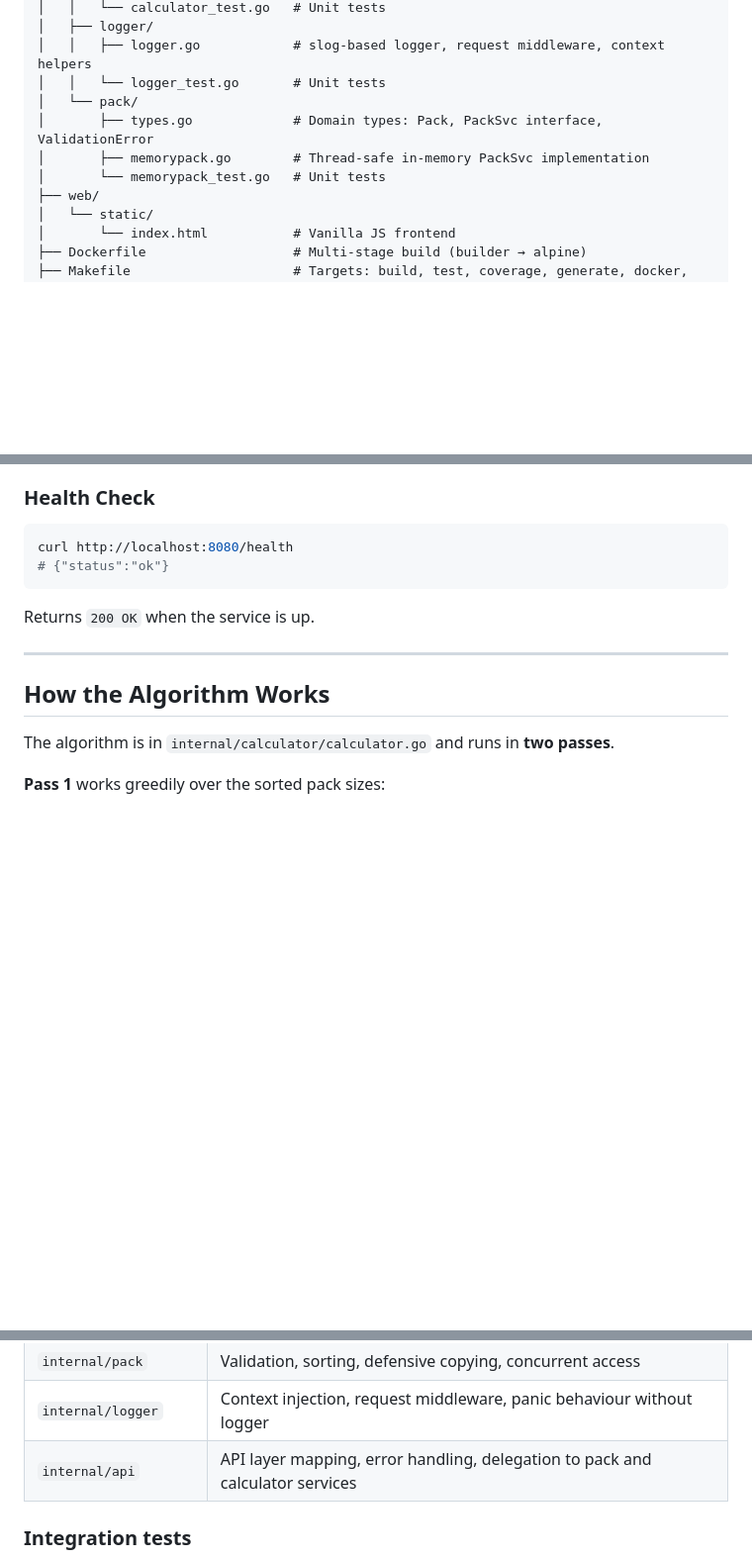
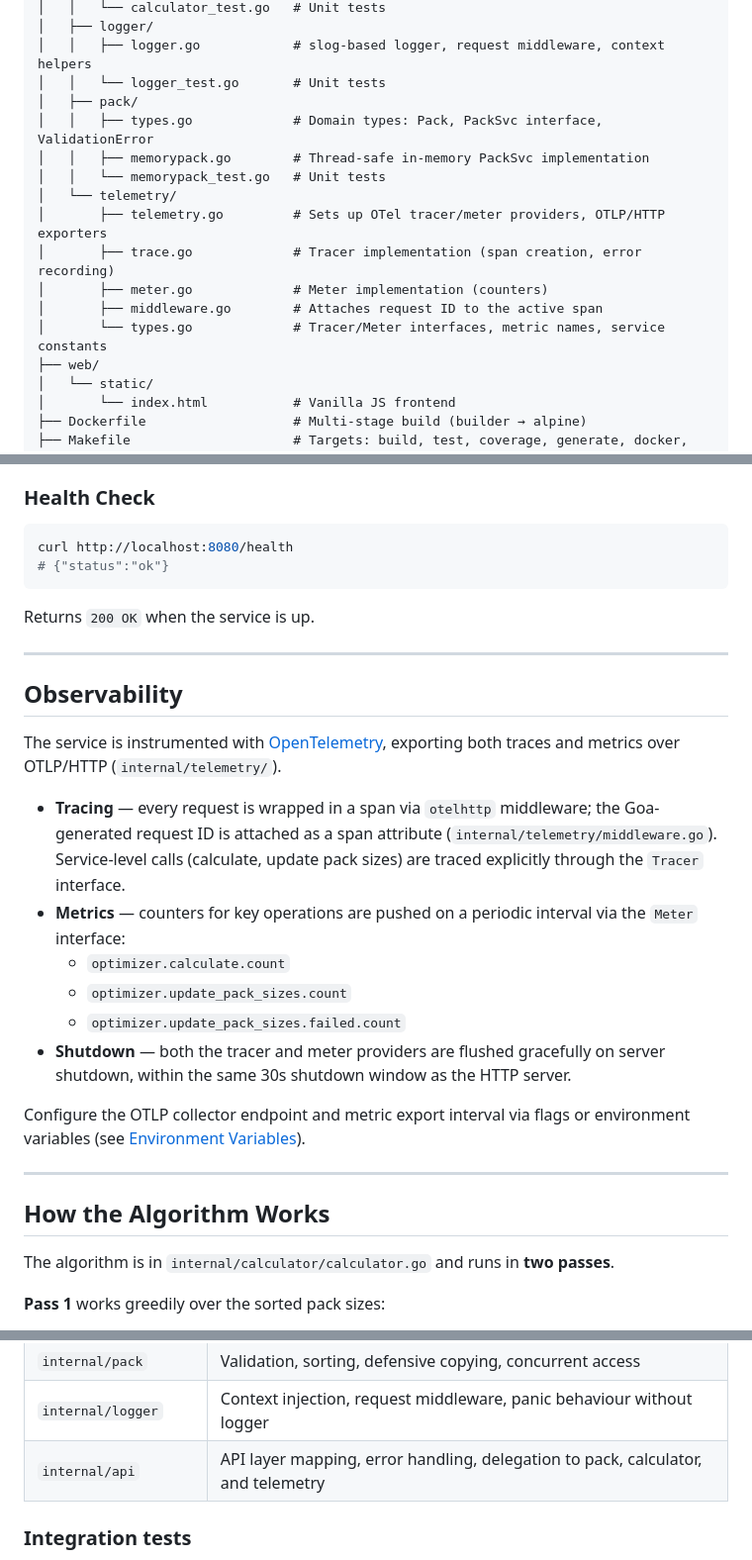
Before and after one commit to AleksandarVukovic/pack-optimizer, a Markdown page: README.md, 3 parts joined by grey strips. Shown at 99% size. Drawn GitHub-style; blank space fills up the shorter version.

Commit message:
docs: update README to include OpenTelemetry observability details and configuration

````diff
--- a/README.md
+++ b/README.md
@@ -35,10 +36,16 @@ pack-optimizer/
 │   ├── logger/
 │   │   ├── logger.go            # slog-based logger, request middleware, context helpers
 │   │   └── logger_test.go       # Unit tests
-│   └── pack/
-│       ├── types.go             # Domain types: Pack, PackSvc interface, ValidationError
-│       ├── memorypack.go        # Thread-safe in-memory PackSvc implementation
-│       └── memorypack_test.go   # Unit tests
+│   ├── pack/
+│   │   ├── types.go             # Domain types: Pack, PackSvc interface, ValidationError
+│   │   ├── memorypack.go        # Thread-safe in-memory PackSvc implementation
+│   │   └── memorypack_test.go   # Unit tests
+│   └── telemetry/
+│       ├── telemetry.go         # Sets up OTel tracer/meter providers, OTLP/HTTP exporters
+│       ├── trace.go             # Tracer implementation (span creation, error recording)
+│       ├── meter.go             # Meter implementation (counters)
+│       ├── middleware.go        # Attaches request ID to the active span
+│       └── types.go             # Tracer/Meter interfaces, metric names, service constants
 ├── web/
 │   └── static/
 │       └── index.html           # Vanilla JS frontend
@@ -71,6 +78,21 @@ curl http://localhost:8080/health
 ```
 
 Returns `200 OK` when the service is up.
+
+---
+
+## Observability
+
+The service is instrumented with [OpenTelemetry](https://opentelemetry.io/), exporting both traces and metrics over OTLP/HTTP (`internal/telemetry/`).
+
+- **Tracing** — every request is wrapped in a span via `otelhttp` middleware; the Goa-generated request ID is attached as a span attribute (`internal/telemetry/middleware.go`). Service-level calls (calculate, update pack sizes) are traced explicitly through the `Tracer` interface.
+- **Metrics** — counters for key operations are pushed on a periodic interval via the `Meter` interface:
+  - `optimizer.calculate.count`
+  - `optimizer.update_pack_sizes.count`
+  - `optimizer.update_pack_sizes.failed.count`
+- **Shutdown** — both the tracer and meter providers are flushed gracefully on server shutdown, within the same 30s shutdown window as the HTTP server.
+
+Configure the OTLP collector endpoint and metric export interval via flags or environment variables (see [Environment Variables](#environment-variables)).
 
 ---
 
@@ -179,7 +203,7 @@ make coverage   # run tests + generate coverage.html
 | `internal/calculator` | Correctness of the optimisation algorithm across a wide range of inputs, including large numbers and non-standard pack sizes |
 | `internal/pack` | Validation, sorting, defensive copying, concurrent access |
 | `internal/logger` | Context injection, request middleware, panic behaviour without logger |
-| `internal/api` | API layer mapping, error handling, delegation to pack and calculator services |
+| `internal/api` | API layer mapping, error handling, delegation to pack, calculator, and telemetry |
 
 ### Integration tests
 
````
Also changed, not shown: other parts of README.md (+4 -1 lines).
